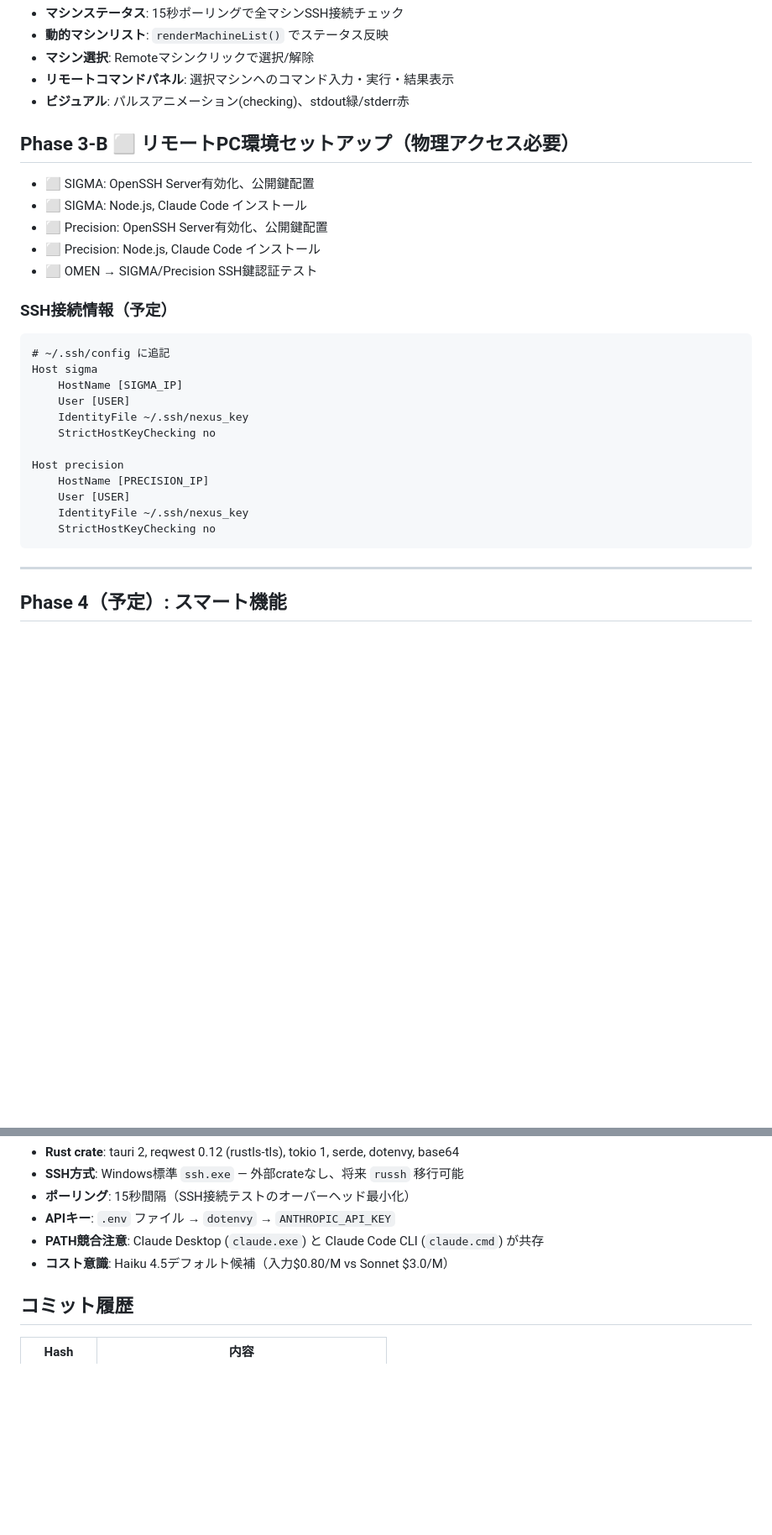
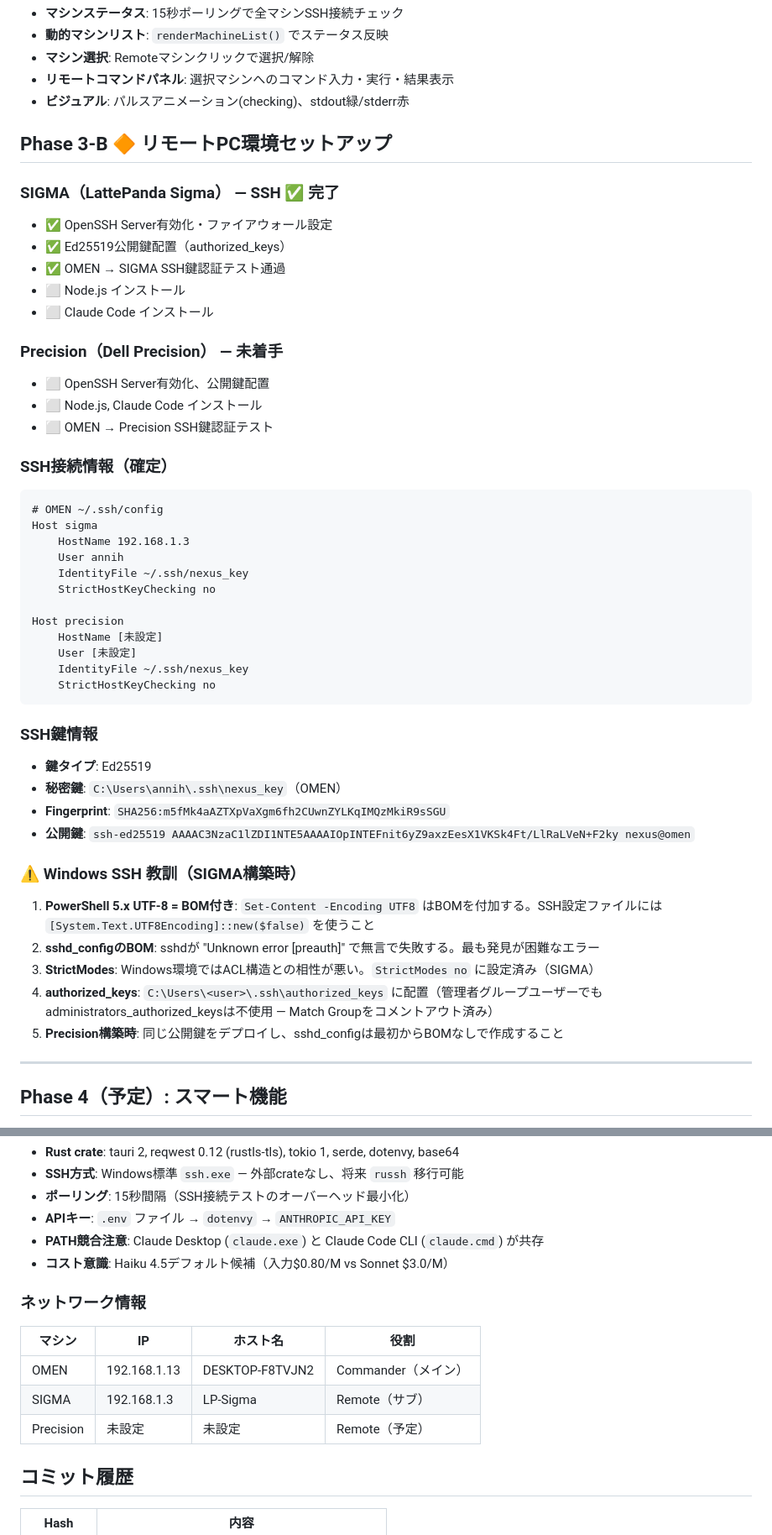
Before and after one commit to yakizakanateisyoku/project-nexus, a Markdown page: HANDOFF.md, 2 parts joined by grey strips. Shown at 84% size. GitHub-like rendering; blank space fills up the shorter version.

Commit message:
Phase 3-B: SIGMA SSH completed, HANDOFF.md updated
- SIGMA SSH key auth established (Ed25519)
- BOM encoding issue documented
- Network info added
- Precision setup pending

````diff
--- a/HANDOFF.md
+++ b/HANDOFF.md
@@ -63,29 +63,48 @@ SSH経由でリモート制御し、複数PCでAIタスクを分散実行する
 - **リモートコマンドパネル**: 選択マシンへのコマンド入力・実行・結果表示
 - **ビジュアル**: パルスアニメーション(checking)、stdout緑/stderr赤
 
-## Phase 3-B ⬜ リモートPC環境セットアップ（物理アクセス必要）
+## Phase 3-B 🔶 リモートPC環境セットアップ
 
-- ⬜ SIGMA: OpenSSH Server有効化、公開鍵配置
-- ⬜ SIGMA: Node.js, Claude Code インストール
-- ⬜ Precision: OpenSSH Server有効化、公開鍵配置
-- ⬜ Precision: Node.js, Claude Code インストール
-- ⬜ OMEN → SIGMA/Precision SSH鍵認証テスト
+### SIGMA（LattePanda Sigma） — SSH ✅ 完了
+- ✅ OpenSSH Server有効化・ファイアウォール設定
+- ✅ Ed25519公開鍵配置（authorized_keys）
+- ✅ OMEN → SIGMA SSH鍵認証テスト通過
+- ⬜ Node.js インストール
+- ⬜ Claude Code インストール
 
-### SSH接続情報（予定）
+### Precision（Dell Precision） — 未着手
+- ⬜ OpenSSH Server有効化、公開鍵配置
+- ⬜ Node.js, Claude Code インストール
+- ⬜ OMEN → Precision SSH鍵認証テスト
+
+### SSH接続情報（確定）
 ```
-# ~/.ssh/config に追記
+# OMEN ~/.ssh/config
 Host sigma
-    HostName [SIGMA_IP]
-    User [USER]
+    HostName 192.168.1.3
+    User annih
     IdentityFile ~/.ssh/nexus_key
     StrictHostKeyChecking no
 
 Host precision
-    HostName [PRECISION_IP]
-    User [USER]
+    HostName [未設定]
+    User [未設定]
     IdentityFile ~/.ssh/nexus_key
     StrictHostKeyChecking no
 ```
+
+### SSH鍵情報
+- **鍵タイプ**: Ed25519
+- **秘密鍵**: `C:\Users\annih\.ssh\nexus_key`（OMEN）
+- **Fingerprint**: `SHA256:m5fMk4aAZTXpVaXgm6fh2CUwnZYLKqIMQzMkiR9sSGU`
+- **公開鍵**: `ssh-ed25519 AAAAC3NzaC1lZDI1NTE5AAAAIOpINTEFnit6yZ9axzEesX1VKSk4Ft/LlRaLVeN+F2ky nexus@omen`
+
+### ⚠️ Windows SSH 教訓（SIGMA構築時）
+1. **PowerShell 5.x UTF-8 = BOM付き**: `Set-Content -Encoding UTF8` はBOMを付加する。SSH設定ファイルには `[System.Text.UTF8Encoding]::new($false)` を使うこと
+2. **sshd_configのBOM**: sshdが "Unknown error [preauth]" で無言で失敗する。最も発見が困難なエラー
+3. **StrictModes**: Windows環境ではACL構造との相性が悪い。`StrictModes no` に設定済み（SIGMA）
+4. **authorized_keys**: `C:\Users\<user>\.ssh\authorized_keys` に配置（管理者グループユーザーでもadministrators_authorized_keysは不使用 — Match Groupをコメントアウト済み）
+5. **Precision構築時**: 同じ公開鍵をデプロイし、sshd_configは最初からBOMなしで作成すること
 
 ---
 
@@ -140,6 +159,13 @@ project-nexus/
 - **PATH競合注意**: Claude Desktop (`claude.exe`) と Claude Code CLI (`claude.cmd`) が共存
 - **コスト意識**: Haiku 4.5デフォルト候補（入力$0.80/M vs Sonnet $3.0/M）
 
+### ネットワーク情報
+| マシン | IP | ホスト名 | 役割 |
+|--------|-----|---------|------|
+| OMEN | 192.168.1.13 | DESKTOP-F8TVJN2 | Commander（メイン） |
+| SIGMA | 192.168.1.3 | LP-Sigma | Remote（サブ） |
+| Precision | 未設定 | 未設定 | Remote（予定） |
+
 ## コミット履歴
 
 | Hash | 内容 |
````
Also changed, not shown: other parts of HANDOFF.md (+2 -2 lines).
